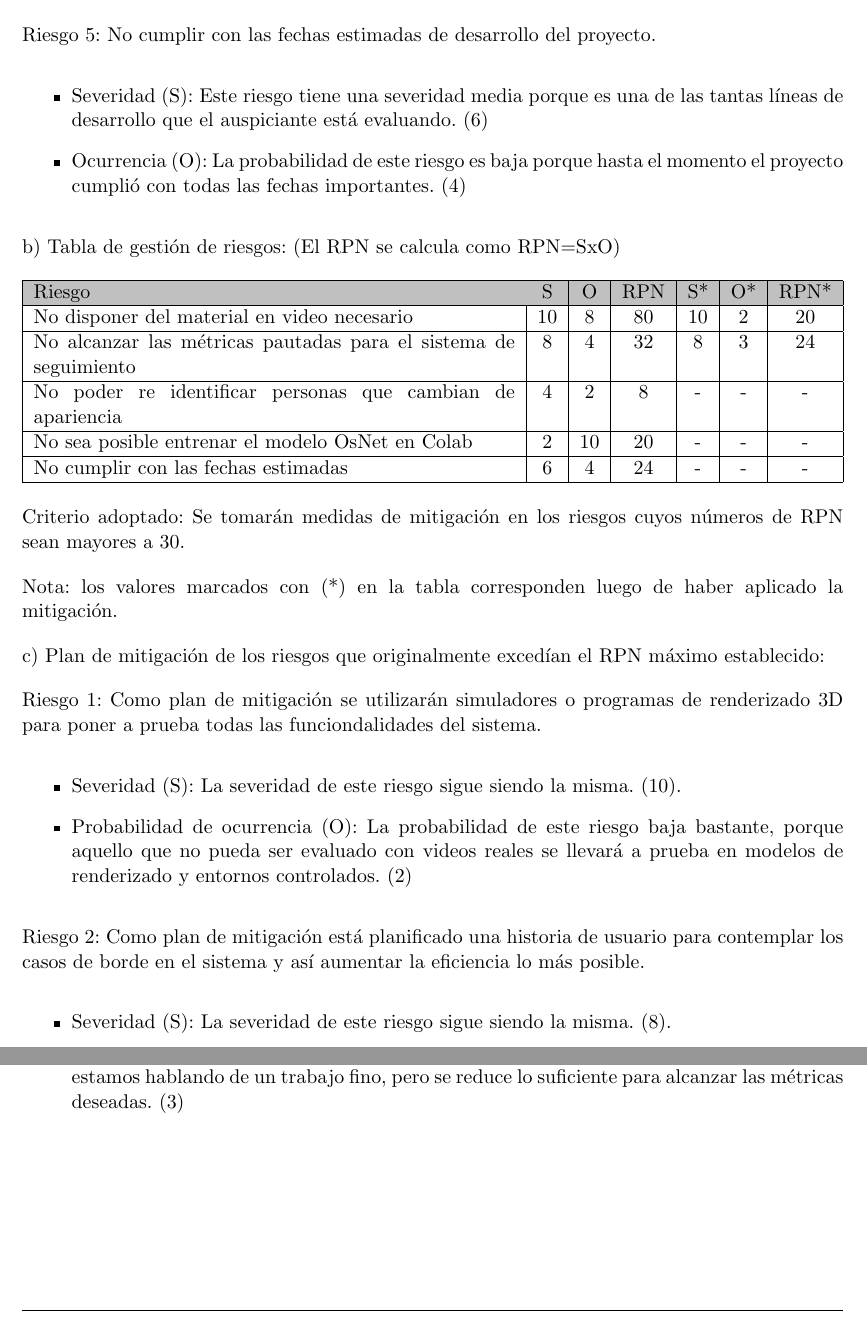
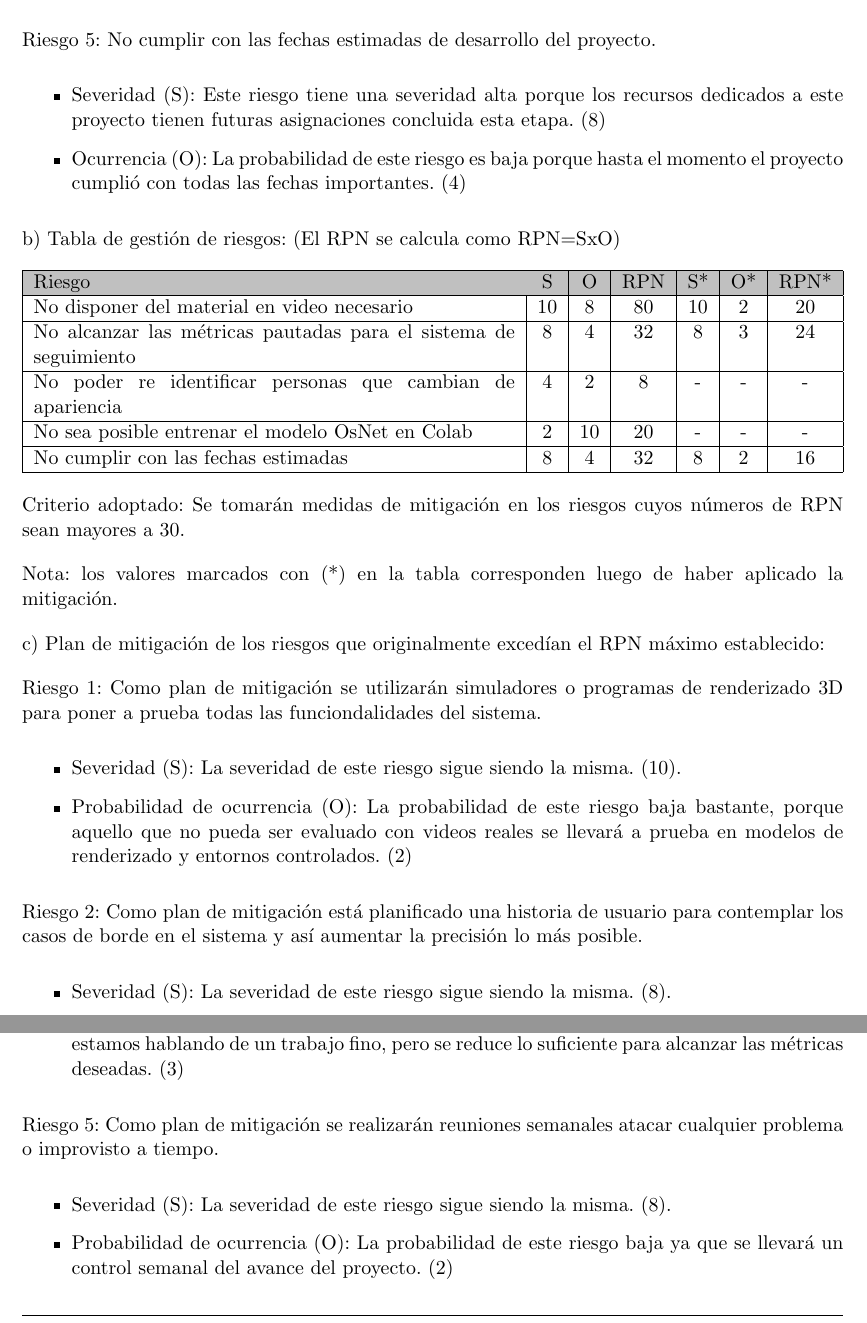
Before and after one commit to hernancontigiani/ceai_latex, a LaTeX document (charter.tex): two parts of page 18 of 22, joined at a grey line, cut so that both start at the same text. Compiled offline with pdfLaTeX.

Commit message:
version 1.4

```diff
--- a/charter.tex
+++ b/charter.tex
@@ -543,7 +544,7 @@ Riesgo 4: No sea posible entrenar el modelo OsNet en Colab.
 
 Riesgo 5: No cumplir con las fechas estimadas de desarrollo del proyecto.
 \begin{itemize}
-\item Severidad (S): Este riesgo tiene una severidad media porque es una de las tantas líneas de desarrollo que el auspiciante está evaluando. (6)
+\item Severidad (S): Este riesgo tiene una severidad alta porque los recursos dedicados a este proyecto tienen futuras asignaciones concluida esta etapa. (8)
 \item Ocurrencia (O): La probabilidad de este riesgo es baja porque hasta el momento el proyecto cumplió con todas las fechas importantes. (4)
 \end{itemize}
 
@@ -560,7 +561,7 @@ Riesgo & S & O & RPN & S* & O* & RPN* \\ \hline
    No alcanzar las métricas pautadas para el sistema de seguimiento    &  8  & 4   &  32   &  8  &   3 &   24   \\ \hline
    No poder re identificar personas que cambian de apariencia    &  4  & 2   &   8  &   - &  -  &  -    \\ \hline
    No sea posible entrenar el modelo OsNet en Colab    &  2  & 10  &  20   &  -  & -   &  -    \\ \hline
-   No cumplir con las fechas estimadas    &  6  & 4   &  24   &  -  & -   &  -    \\ \hline
+   No cumplir con las fechas estimadas    &  8  & 4   &  32   &  8  & 2   &  16    \\ \hline
 \end{tabularx}%
 \end{table}
 
@@ -577,10 +578,16 @@ Riesgo 1: Como plan de mitigación se utilizarán simuladores o programas de ren
 \item Probabilidad de ocurrencia (O): La probabilidad de este riesgo baja bastante, porque aquello que no pueda ser evaluado con videos reales se llevará a prueba en modelos de renderizado y entornos controlados. (2)
 \end{itemize}
 
-Riesgo 2: Como plan de mitigación está planificado una historia de usuario para contemplar los casos de borde en el sistema y así aumentar la eficiencia lo más posible.
+Riesgo 2: Como plan de mitigación está planificado una historia de usuario para contemplar los casos de borde en el sistema y así aumentar la precisión lo más posible.
 \begin{itemize}
 \item Severidad (S): La severidad de este riesgo sigue siendo la misma. (8).
 \item Probabilidad de ocurrencia (O): La probabilidad de este riesgo baja muy poco ya que estamos hablando de un trabajo fino, pero se reduce lo suficiente para alcanzar las métricas deseadas. (3)
+\end{itemize}
+
+Riesgo 5: Como plan de mitigación se realizarán reuniones semanales atacar cualquier problema o improvisto a tiempo.
+\begin{itemize}
+\item Severidad (S): La severidad de este riesgo sigue siendo la misma. (8).
+\item Probabilidad de ocurrencia (O): La probabilidad de este riesgo baja ya que se llevará un control semanal del avance del proyecto. (2)
 \end{itemize}
 
 \newpage
```
Also changed, not shown: charter.tex (7 more changed lines).
